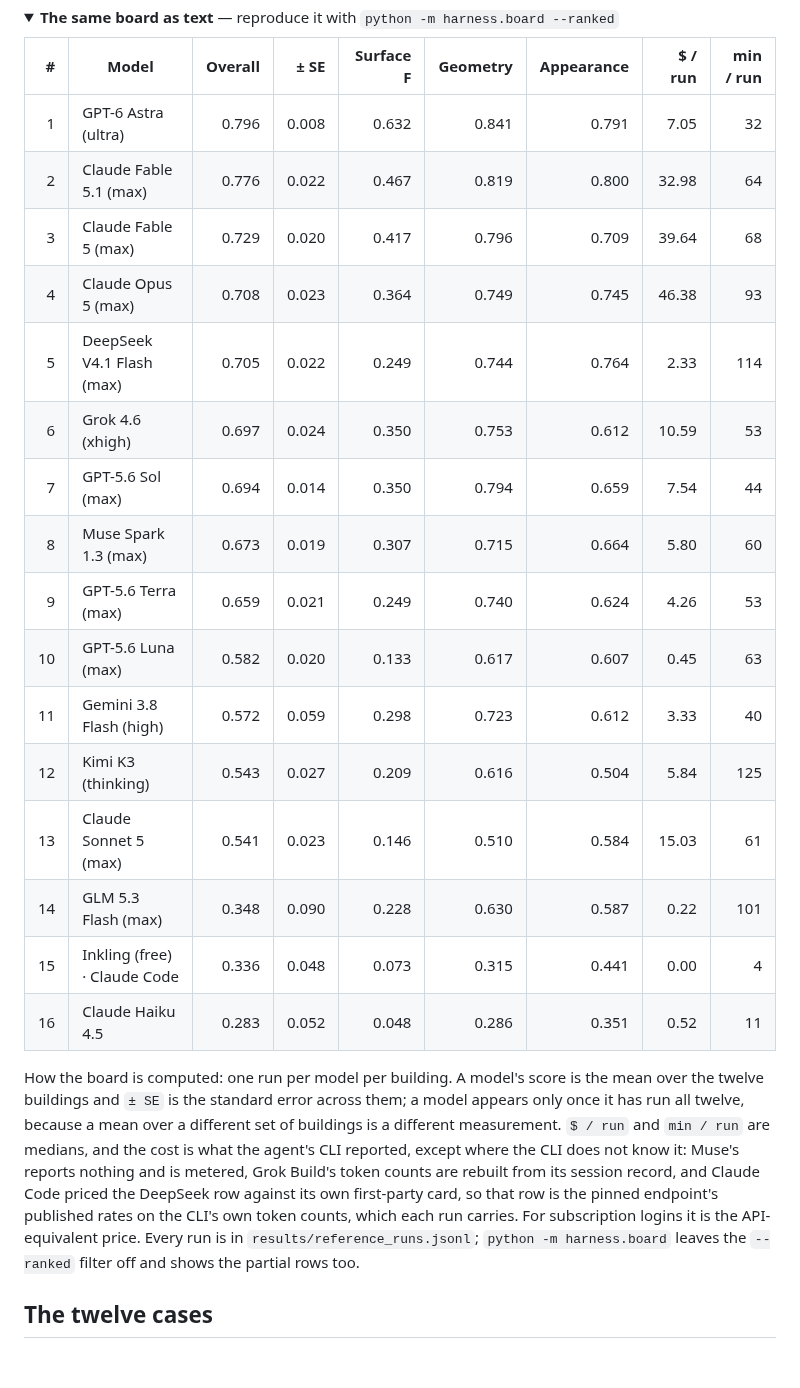
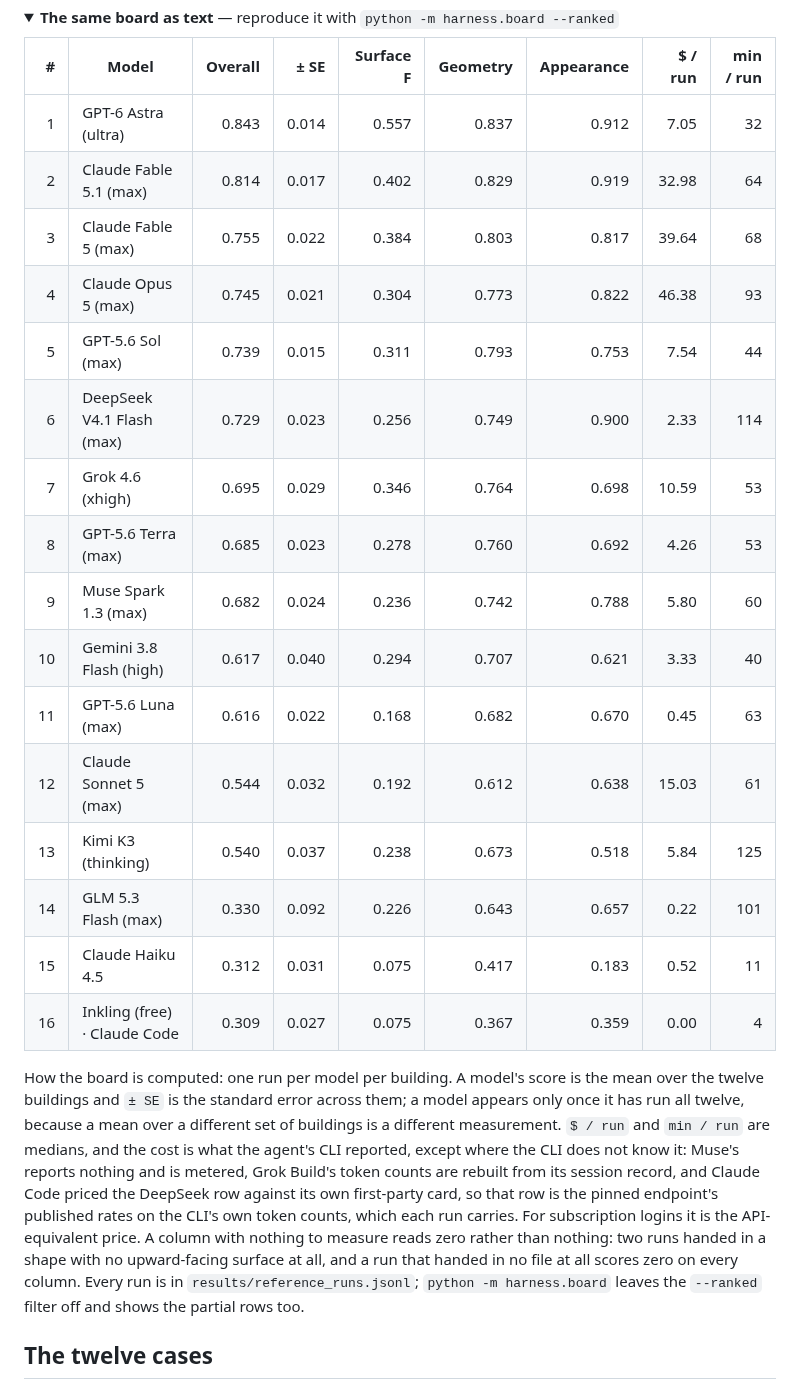
Before and after one commit to enactra-ai/building-bench, a Markdown page: README.md, the part around one of its changes. GitHub-like rendering; folded sections open; blank space fills up the shorter version.

Commit message:
Re-score every reference run
The grader has changed, so the whole set is scored again together: numbers
from two revisions of it do not belong on one board. Ladders were rebuilt on
copies of the instances, and nothing else in a row moves -- the cost, the
wall clock, the turns and the submission's digest are what the run recorded.

A model's mean moves by up to 0.05, about 0.02 upward on average, and no row
moves more than two places. A column with nothing to measure now reads zero
rather than nothing: two runs handed in a shape with no upward-facing surface
at all, and a column with no number had left a bare NaN in the file, which is
not JSON. The five cells where an agent handed in no file at all are the
verdict rather than a measurement, and score the same zero either way.

Co-Authored-By: Claude Opus 5 <noreply@anthropic.com>

```diff
--- a/README.md
+++ b/README.md
@@ -70,22 +70,22 @@ spend.
 
 | # | Model | Overall | ± SE | Surface F | Geometry | Appearance | $ / run | min / run |
 |---:|---|---:|---:|---:|---:|---:|---:|---:|
-| 1 | GPT-6 Astra (ultra) | 0.796 | 0.008 | 0.632 | 0.841 | 0.791 | 7.05 | 32 |
-| 2 | Claude Fable 5.1 (max) | 0.776 | 0.022 | 0.467 | 0.819 | 0.800 | 32.98 | 64 |
-| 3 | Claude Fable 5 (max) | 0.729 | 0.020 | 0.417 | 0.796 | 0.709 | 39.64 | 68 |
-| 4 | Claude Opus 5 (max) | 0.708 | 0.023 | 0.364 | 0.749 | 0.745 | 46.38 | 93 |
-| 5 | DeepSeek V4.1 Flash (max) | 0.705 | 0.022 | 0.249 | 0.744 | 0.764 | 2.33 | 114 |
-| 6 | Grok 4.6 (xhigh) | 0.697 | 0.024 | 0.350 | 0.753 | 0.612 | 10.59 | 53 |
-| 7 | GPT-5.6 Sol (max) | 0.694 | 0.014 | 0.350 | 0.794 | 0.659 | 7.54 | 44 |
-| 8 | Muse Spark 1.3 (max) | 0.673 | 0.019 | 0.307 | 0.715 | 0.664 | 5.80 | 60 |
-| 9 | GPT-5.6 Terra (max) | 0.659 | 0.021 | 0.249 | 0.740 | 0.624 | 4.26 | 53 |
-| 10 | GPT-5.6 Luna (max) | 0.582 | 0.020 | 0.133 | 0.617 | 0.607 | 0.45 | 63 |
-| 11 | Gemini 3.8 Flash (high) | 0.572 | 0.059 | 0.298 | 0.723 | 0.612 | 3.33 | 40 |
-| 12 | Kimi K3 (thinking) | 0.543 | 0.027 | 0.209 | 0.616 | 0.504 | 5.84 | 125 |
-| 13 | Claude Sonnet 5 (max) | 0.541 | 0.023 | 0.146 | 0.510 | 0.584 | 15.03 | 61 |
-| 14 | GLM 5.3 Flash (max) | 0.348 | 0.090 | 0.228 | 0.630 | 0.587 | 0.22 | 101 |
-| 15 | Inkling (free) · Claude Code | 0.336 | 0.048 | 0.073 | 0.315 | 0.441 | 0.00 | 4 |
-| 16 | Claude Haiku 4.5 | 0.283 | 0.052 | 0.048 | 0.286 | 0.351 | 0.52 | 11 |
+| 1 | GPT-6 Astra (ultra) | 0.843 | 0.014 | 0.557 | 0.837 | 0.912 | 7.05 | 32 |
+| 2 | Claude Fable 5.1 (max) | 0.814 | 0.017 | 0.402 | 0.829 | 0.919 | 32.98 | 64 |
+| 3 | Claude Fable 5 (max) | 0.755 | 0.022 | 0.384 | 0.803 | 0.817 | 39.64 | 68 |
+| 4 | Claude Opus 5 (max) | 0.745 | 0.021 | 0.304 | 0.773 | 0.822 | 46.38 | 93 |
+| 5 | GPT-5.6 Sol (max) | 0.739 | 0.015 | 0.311 | 0.793 | 0.753 | 7.54 | 44 |
+| 6 | DeepSeek V4.1 Flash (max) | 0.729 | 0.023 | 0.256 | 0.749 | 0.900 | 2.33 | 114 |
+| 7 | Grok 4.6 (xhigh) | 0.695 | 0.029 | 0.346 | 0.764 | 0.698 | 10.59 | 53 |
+| 8 | GPT-5.6 Terra (max) | 0.685 | 0.023 | 0.278 | 0.760 | 0.692 | 4.26 | 53 |
+| 9 | Muse Spark 1.3 (max) | 0.682 | 0.024 | 0.236 | 0.742 | 0.788 | 5.80 | 60 |
+| 10 | Gemini 3.8 Flash (high) | 0.617 | 0.040 | 0.294 | 0.707 | 0.621 | 3.33 | 40 |
+| 11 | GPT-5.6 Luna (max) | 0.616 | 0.022 | 0.168 | 0.682 | 0.670 | 0.45 | 63 |
+| 12 | Claude Sonnet 5 (max) | 0.544 | 0.032 | 0.192 | 0.612 | 0.638 | 15.03 | 61 |
+| 13 | Kimi K3 (thinking) | 0.540 | 0.037 | 0.238 | 0.673 | 0.518 | 5.84 | 125 |
+| 14 | GLM 5.3 Flash (max) | 0.330 | 0.092 | 0.226 | 0.643 | 0.657 | 0.22 | 101 |
+| 15 | Claude Haiku 4.5 | 0.312 | 0.031 | 0.075 | 0.417 | 0.183 | 0.52 | 11 |
+| 16 | Inkling (free) · Claude Code | 0.309 | 0.027 | 0.075 | 0.367 | 0.359 | 0.00 | 4 |
 
 </details>
 
@@ -98,9 +98,12 @@ where the CLI does not know it: Muse's reports nothing and is metered, Grok
 Build's token counts are rebuilt from its session record, and Claude Code
 priced the DeepSeek row against its own first-party card, so that row is the
 pinned endpoint's published rates on the CLI's own token counts, which each run
-carries. For subscription logins it is the API-equivalent price. Every run is in
-`results/reference_runs.jsonl`; `python -m harness.board` leaves the `--ranked`
-filter off and shows the partial rows too.
+carries. For subscription logins it is the API-equivalent price. A column with
+nothing to measure reads zero rather than nothing: two runs handed in a shape
+with no upward-facing surface at all, and a run that handed in no file at all
+scores zero on every column. Every run is in `results/reference_runs.jsonl`;
+`python -m harness.board` leaves the `--ranked` filter off and shows the
+partial rows too.
 
 ## The twelve cases
 
```
Also changed, not shown: other parts of README.md (+6 -1 lines), docs/assets/leaderboard-dark.png, docs/assets/leaderboard-light.png, docs/assets/price-dark.png, docs/assets/price-light.png, 1 other file.
